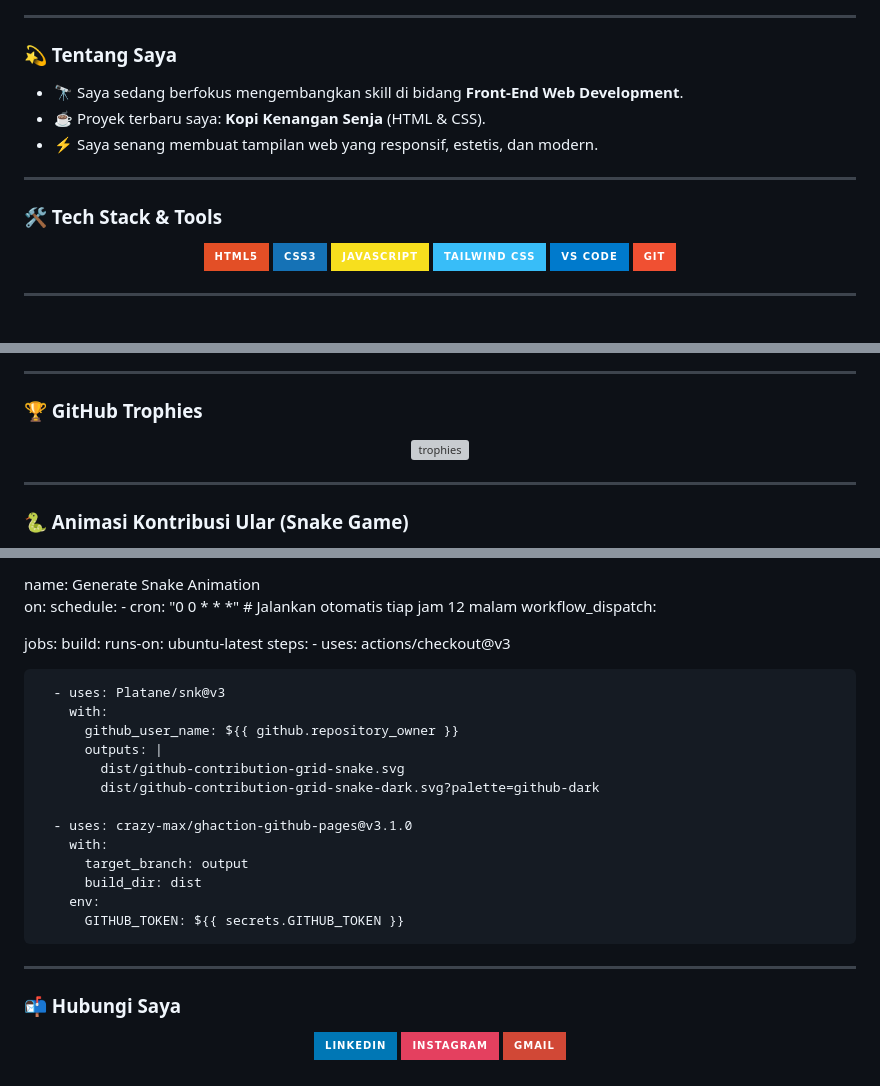
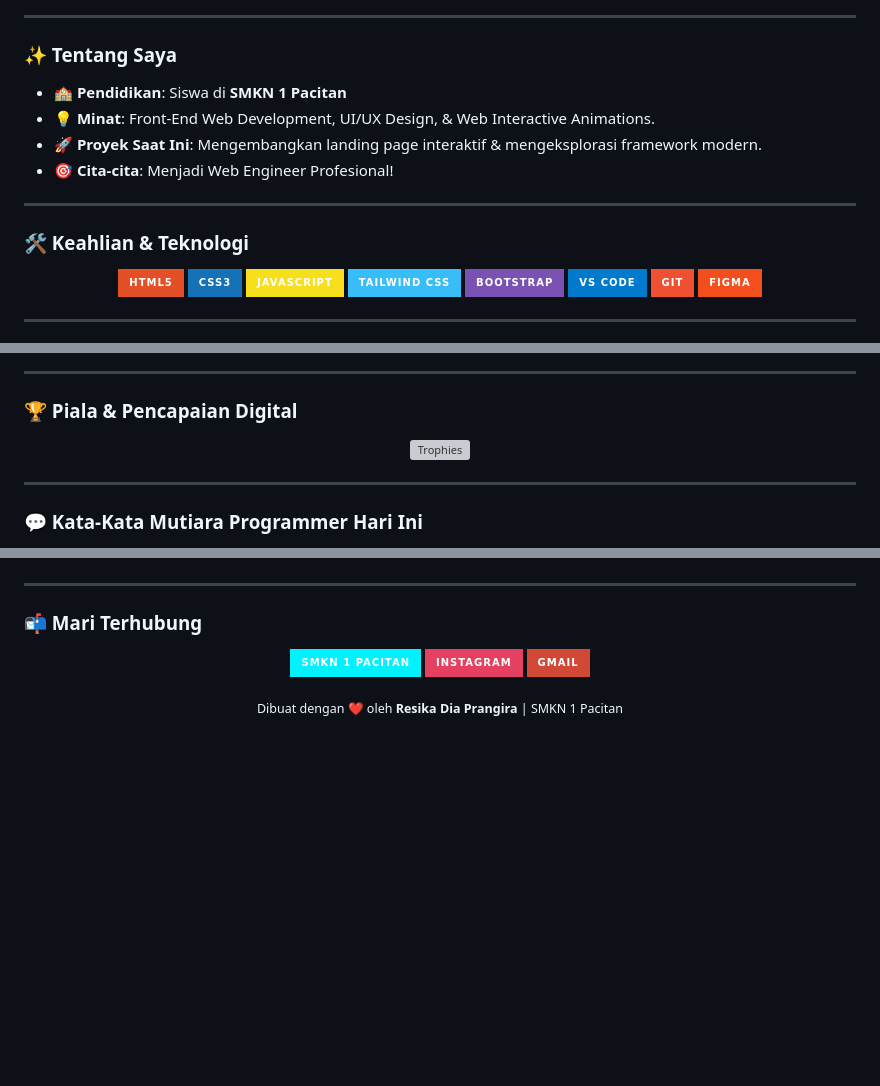
Before and after one commit to resika26/resika26, a Markdown page: README.md, 3 parts joined by grey strips. Rendered like a GitHub page; badges without logos; blank space fills up the shorter version; grey boxes are pictures that could not be loaded.

```diff
--- a/README.md
+++ b/README.md
@@ -12,23 +15,26 @@
 
 ---
 
-### 💫 Tentang Saya
+### ✨ Tentang Saya
 
-* 🔭 Saya sedang berfokus mengembangkan skill di bidang **Front-End Web Development**.
-* ☕ Proyek terbaru saya: **Kopi Kenangan Senja** (HTML & CSS).
-* ⚡ Saya senang membuat tampilan web yang responsif, estetis, dan modern.
+* 🏫 **Pendidikan**: Siswa di **SMKN 1 Pacitan**
+* 💡 **Minat**: Front-End Web Development, UI/UX Design, & Web Interactive Animations.
+* 🚀 **Proyek Saat Ini**: Mengembangkan landing page interaktif & mengeksplorasi framework modern.
+* 🎯 **Cita-cita**: Menjadi Web Engineer Profesional!
 
 ---
 
-### 🛠️ Tech Stack & Tools
+### 🛠️ Keahlian & Teknologi
 
 <p align="center">
-  <img src="https://img.shields.io/badge/HTML5-E34F26?style=for-the-badge&logo=html5&logoColor=white" alt="HTML5"/>
-  <img src="https://img.shields.io/badge/CSS3-1572B6?style=for-the-badge&logo=css3&logoColor=white" alt="CSS3"/>
-  <img src="https://img.shields.io/badge/JavaScript-F7DF1E?style=for-the-badge&logo=javascript&logoColor=black" alt="JavaScript"/>
-  <img src="https://img.shields.io/badge/Tailwind_CSS-38BDF8?style=for-the-badge&logo=tailwind-css&logoColor=white" alt="Tailwind"/>
-  <img src="https://img.shields.io/badge/VS_Code-007ACC?style=for-the-badge&logo=visual-studio-code&logoColor=white" alt="VSCode"/>
-  <img src="https://img.shields.io/badge/Git-F05032?style=for-the-badge&logo=git&logoColor=white" alt="Git"/>
+  <img src="https://img.shields.io/badge/HTML5-E34F26?style=for-the-badge&logo=html5&logoColor=white" />
+  <img src="https://img.shields.io/badge/CSS3-1572B6?style=for-the-badge&logo=css3&logoColor=white" />
+  <img src="https://img.shields.io/badge/JavaScript-F7DF1E?style=for-the-badge&logo=javascript&logoColor=black" />
+  <img src="https://img.shields.io/badge/Tailwind_CSS-38BDF8?style=for-the-badge&logo=tailwind-css&logoColor=white" />
+  <img src="https://img.shields.io/badge/Bootstrap-7952B3?style=for-the-badge&logo=bootstrap&logoColor=white" />
+  <img src="https://img.shields.io/badge/VS_Code-007ACC?style=for-the-badge&logo=visual-studio-code&logoColor=white" />
+  <img src="https://img.shields.io/badge/Git-F05032?style=for-the-badge&logo=git&logoColor=white" />
+  <img src="https://img.shields.io/badge/Figma-F24E1E?style=for-the-badge&logo=figma&logoColor=white" />
 </p>
 
 ---
@@ -50,14 +78,14 @@
 
 ---
 
-### 🏆 GitHub Trophies
+### 🏆 Piala & Pencapaian Digital
 
 <p align="center">
-  <img src="https://github-profile-trophy.vercel.app/?username=resika26&theme=onedark&no-frame=true&column=4&margin-w=15" alt="trophies" />
+  <img src="https://github-profile-trophy.vercel.app/?username=resika26&theme=onedark&no-frame=true&column=4&margin-w=15" alt="Trophies" />
 </p>
 
 ---
 
-### 🐍 Animasi Kontribusi Ular (Snake Game)
+### 💬 Kata-Kata Mutiara Programmer Hari Ini
 
 <p align="center">
@@ -69,37 +93,21 @@
 </p>
-name: Generate Snake Animation
-
-on:
-  schedule:
-    - cron: "0 0 * * *" # Jalankan otomatis tiap jam 12 malam
-  workflow_dispatch:
-
-jobs:
-  build:
-    runs-on: ubuntu-latest
-    steps:
-      - uses: actions/checkout@v3
-
-      - uses: Platane/snk@v3
-        with:
-          github_user_name: ${{ github.repository_owner }}
-          outputs: |
-            dist/github-contribution-grid-snake.svg
-            dist/github-contribution-grid-snake-dark.svg?palette=github-dark
-
-      - uses: crazy-max/ghaction-github-pages@v3.1.0
-        with:
-          target_branch: output
-          build_dir: dist
-        env:
-          GITHUB_TOKEN: ${{ secrets.GITHUB_TOKEN }}
 
 ---
 
-### 📬 Hubungi Saya
+### 📬 Mari Terhubung
 
 <p align="center">
-  <a href="https://linkedin.com" target="blank"><img src="https://img.shields.io/badge/LinkedIn-0077B5?style=for-the-badge&logo=linkedin&logoColor=white"/></a>
-  <a href="https://instagram.com" target="blank"><img src="https://img.shields.io/badge/Instagram-E4405F?style=for-the-badge&logo=instagram&logoColor=white"/></a>
-  <a href="mailto:emailanda@gmail.com"><img src="https://img.shields.io/badge/Gmail-D14836?style=for-the-badge&logo=gmail&logoColor=white"/></a>
+  <a href="https://github.com/resika26">
+    <img src="https://img.shields.io/badge/SMKN_1_Pacitan-00F2FE?style=for-the-badge&logo=graduation-cap&logoColor=black"/>
+  </a>
+  <a href="https://instagram.com" target="_blank">
+    <img src="https://img.shields.io/badge/Instagram-E4405F?style=for-the-badge&logo=instagram&logoColor=white"/>
+  </a>
+  <a href="mailto:resikadiaprangira@gmail.com">
+    <img src="https://img.shields.io/badge/Gmail-D14836?style=for-the-badge&logo=gmail&logoColor=white"/>
+  </a>
 </p>
+
+<p align="center">
+  <sub>Dibuat dengan ❤️ oleh <b>Resika Dia Prangira</b> | SMKN 1 Pacitan</sub>
+</p>
```
Also changed, not shown: other parts of README.md (+38 -17 lines).
